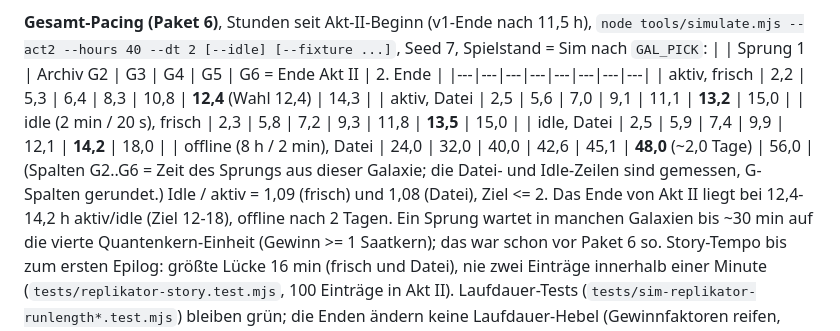
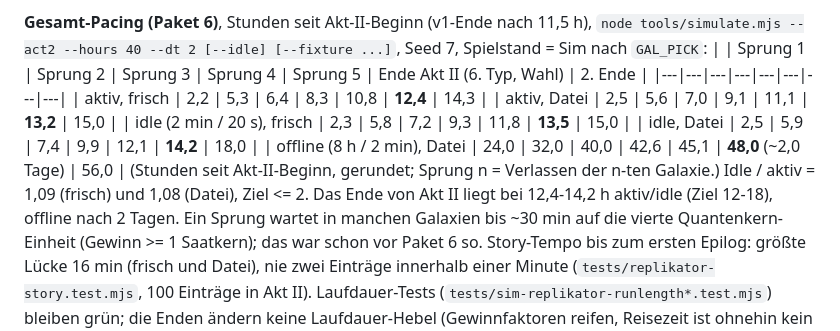
Before and after one commit to jojeji/my_games, a Markdown page: docs/replikator-akt2.md, the part around the change. GitHub-like rendering.

Commit message:
Replikator Paket 6: pacing table header
Co-Authored-By: Claude Opus 5.5 <noreply@anthropic.com>
Claude-Session: https://claude.ai/code/session_01J8h5FPnVdqtNUYD5bhQpfS

```diff
--- a/docs/replikator-akt2.md
+++ b/docs/replikator-akt2.md
@@ -240,14 +240,14 @@ beide                                     1.18   1.13   0.80   0.96    4.07    4
 Beide Enden sparen etwa ein Drittel der Galaxie-Zeit, zusammen etwa die Hälfte; Streuung zwischen Galaxientypen ±10 % (Typen und Saatkern-Käufe ändern sich mit). Erste Fassung: Verschmelzen mit Startfeld und freiem Preisindex 43 %, Abgrenzen ×0,8 / ×1,5 nur 88 % (die Karte ist reisezeitbegrenzt, Gewinne helfen kaum): deshalb Reisezeit ×0,6 und Gewinne ×2.
 
 **Gesamt-Pacing (Paket 6)**, Stunden seit Akt-II-Beginn (v1-Ende nach 11,5 h), `node tools/simulate.mjs --act2 --hours 40 --dt 2 [--idle] [--fixture ...]`, Seed 7, Spielstand = Sim nach `GAL_PICK`:
-| | Sprung 1 | Archiv G2 | G3 | G4 | G5 | G6 = Ende Akt II | 2. Ende |
+| | Sprung 1 | Sprung 2 | Sprung 3 | Sprung 4 | Sprung 5 | Ende Akt II (6. Typ, Wahl) | 2. Ende |
 |---|---|---|---|---|---|---|---|
-| aktiv, frisch | 2,2 | 5,3 | 6,4 | 8,3 | 10,8 | **12,4** (Wahl 12,4) | 14,3 |
+| aktiv, frisch | 2,2 | 5,3 | 6,4 | 8,3 | 10,8 | **12,4** | 14,3 |
 | aktiv, Datei | 2,5 | 5,6 | 7,0 | 9,1 | 11,1 | **13,2** | 15,0 |
 | idle (2 min / 20 s), frisch | 2,3 | 5,8 | 7,2 | 9,3 | 11,8 | **13,5** | 15,0 |
 | idle, Datei | 2,5 | 5,9 | 7,4 | 9,9 | 12,1 | **14,2** | 18,0 |
 | offline (8 h / 2 min), Datei | 24,0 | 32,0 | 40,0 | 42,6 | 45,1 | **48,0** (~2,0 Tage) | 56,0 |
-(Spalten G2..G6 = Zeit des Sprungs aus dieser Galaxie; die Datei- und Idle-Zeilen sind gemessen, G-Spalten gerundet.) Idle / aktiv = 1,09 (frisch) und 1,08 (Datei), Ziel <= 2. Das Ende von Akt II liegt bei 12,4-14,2 h aktiv/idle (Ziel 12-18), offline nach 2 Tagen.
+(Stunden seit Akt-II-Beginn, gerundet; Sprung n = Verlassen der n-ten Galaxie.) Idle / aktiv = 1,09 (frisch) und 1,08 (Datei), Ziel <= 2. Das Ende von Akt II liegt bei 12,4-14,2 h aktiv/idle (Ziel 12-18), offline nach 2 Tagen.
 Ein Sprung wartet in manchen Galaxien bis ~30 min auf die vierte Quantenkern-Einheit (Gewinn >= 1 Saatkern); das war schon vor Paket 6 so.
 Story-Tempo bis zum ersten Epilog: größte Lücke 16 min (frisch und Datei), nie zwei Einträge innerhalb einer Minute (`tests/replikator-story.test.mjs`, 100 Einträge in Akt II).
 Laufdauer-Tests (`tests/sim-replikator-runlength*.test.mjs`) bleiben grün; die Enden ändern keine Laufdauer-Hebel (Gewinnfaktoren reifen, Reisezeit ist ohnehin kein Laufdauer-Faktor).
```
